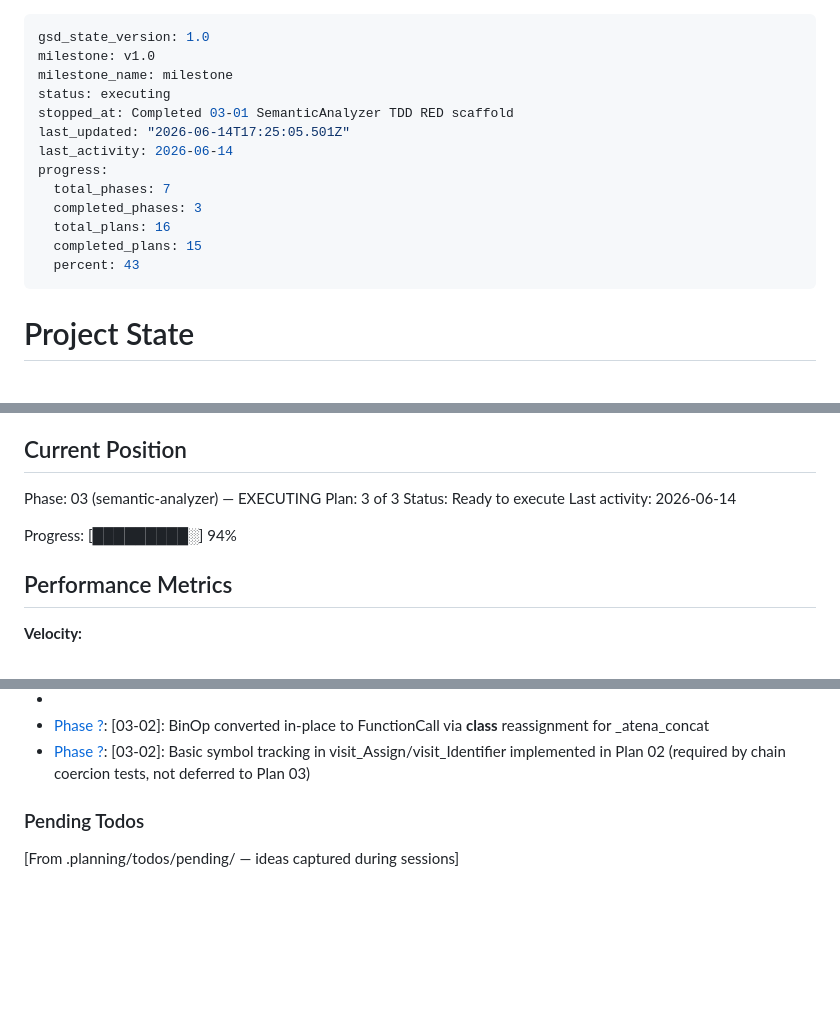
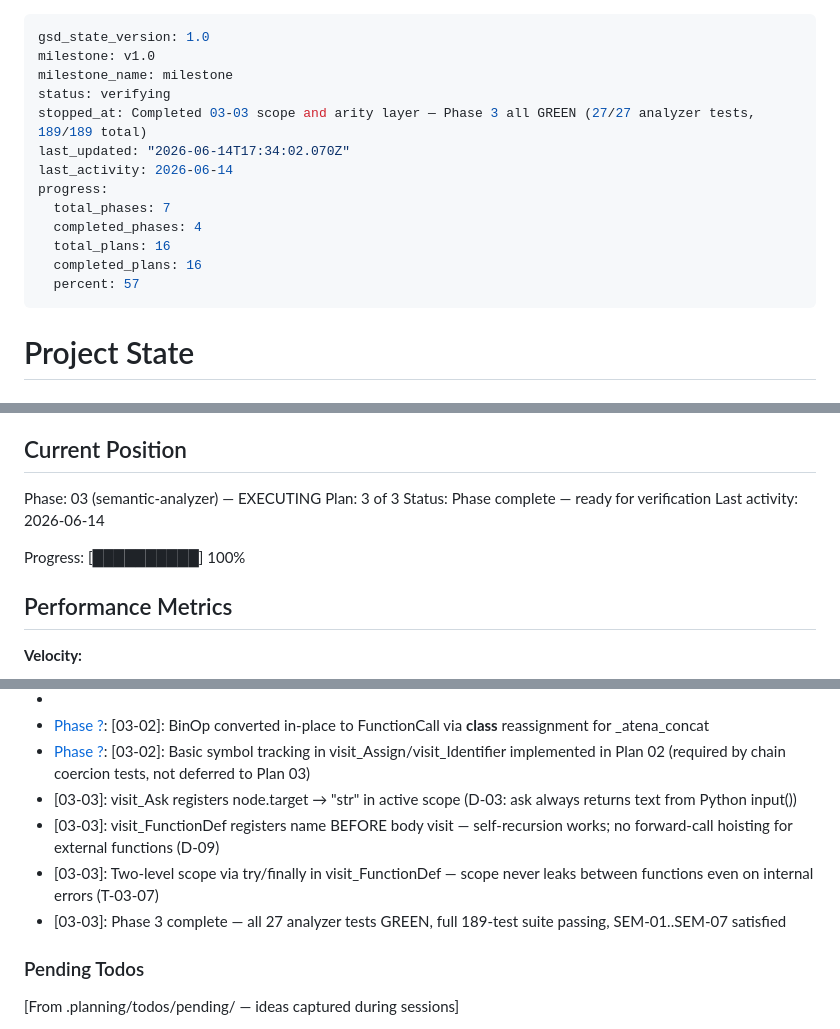
Before and after one commit to RAFAELDCOELHO/atena-lang, a Markdown page: .planning/STATE.md, 3 parts joined by grey strips. Drawn GitHub-style; blank space fills up the shorter version.

Commit message:
docs(03-03): complete scope/arity plan — Phase 3 all GREEN
- Create 03-03-SUMMARY.md with deviations, test results, threat mitigations
- Update STATE.md: phase complete, decisions recorded, metrics appended
- Update ROADMAP.md: Phase 3 progress 3/3 plans, status Complete

Phase 3 semantic-analyzer is 100% green:
- 27/27 analyzer tests passing (SEM-01..SEM-07)
- 189/189 full suite passing (no regressions)

```diff
--- a/.planning/STATE.md
+++ b/.planning/STATE.md
@@ -2,16 +2,16 @@
 gsd_state_version: 1.0
 milestone: v1.0
 milestone_name: milestone
-status: executing
-stopped_at: Completed 03-01 SemanticAnalyzer TDD RED scaffold
-last_updated: "2026-06-14T17:25:05.501Z"
+status: verifying
+stopped_at: Completed 03-03 scope and arity layer — Phase 3 all GREEN (27/27 analyzer tests, 189/189 total)
+last_updated: "2026-06-14T17:34:02.070Z"
 last_activity: 2026-06-14
 progress:
   total_phases: 7
-  completed_phases: 3
+  completed_phases: 4
   total_plans: 16
-  completed_plans: 15
-  percent: 43
+  completed_plans: 16
+  percent: 57
 ---
 
 # Project State
@@ -27,10 +27,10 @@ See: .planning/PROJECT.md (updated 2026-06-13)
 
 Phase: 03 (semantic-analyzer) — EXECUTING
 Plan: 3 of 3
-Status: Ready to execute
+Status: Phase complete — ready for verification
 Last activity: 2026-06-14
 
-Progress: [█████████░] 94%
+Progress: [██████████] 100%
 
 ## Performance Metrics
 
@@ -94,6 +95,10 @@ Recent decisions affecting current work:
 - [Phase ?]: 03-01-SUMMARY.md
 - [Phase ?]: [03-02]: BinOp converted in-place to FunctionCall via __class__ reassignment for _atena_concat
 - [Phase ?]: [03-02]: Basic symbol tracking in visit_Assign/visit_Identifier implemented in Plan 02 (required by chain coercion tests, not deferred to Plan 03)
+- [03-03]: visit_Ask registers node.target → "str" in active scope (D-03: ask always returns text from Python input())
+- [03-03]: visit_FunctionDef registers name BEFORE body visit — self-recursion works; no forward-call hoisting for external functions (D-09)
+- [03-03]: Two-level scope via try/finally in visit_FunctionDef — scope never leaks between functions even on internal errors (T-03-07)
+- [03-03]: Phase 3 complete — all 27 analyzer tests GREEN, full 189-test suite passing, SEM-01..SEM-07 satisfied
 
 ### Pending Todos
 
```
Also changed, not shown: other parts of .planning/STATE.md (+3 -2 lines), .planning/ROADMAP.md (+3 -3 lines), 1 other file.
